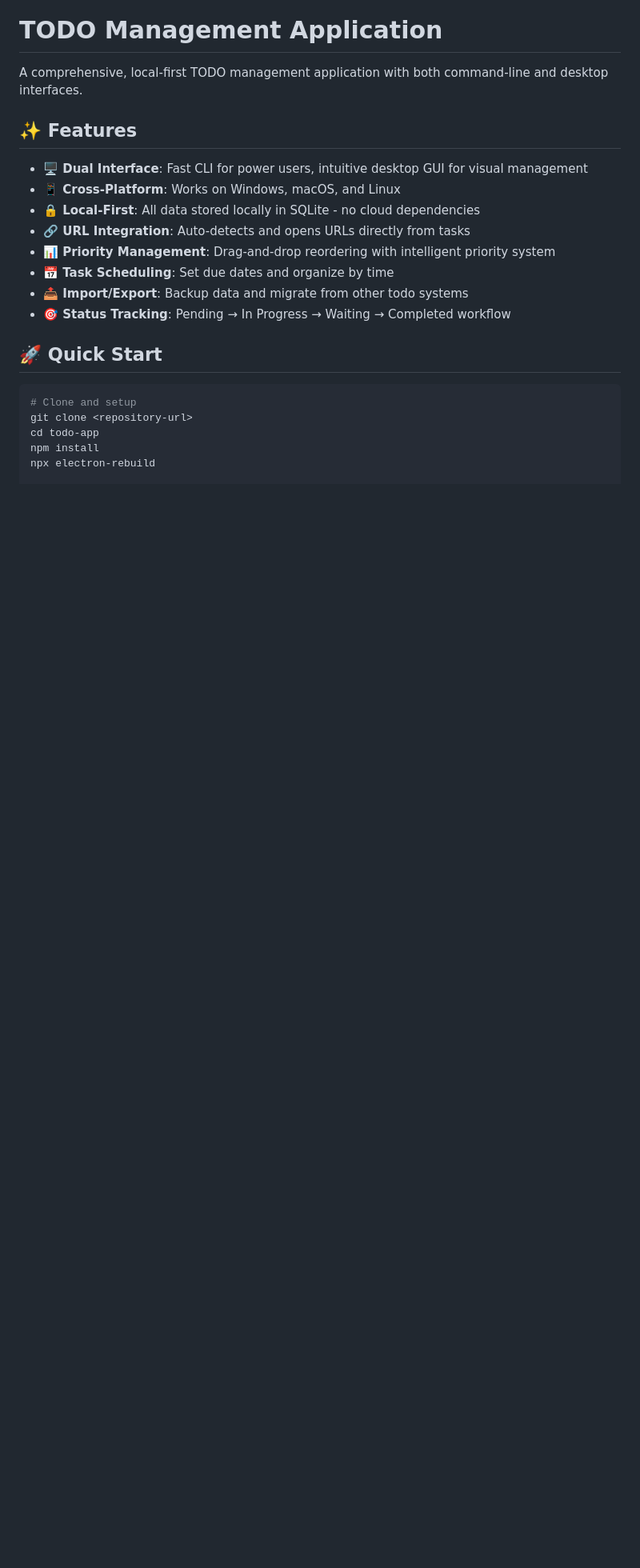
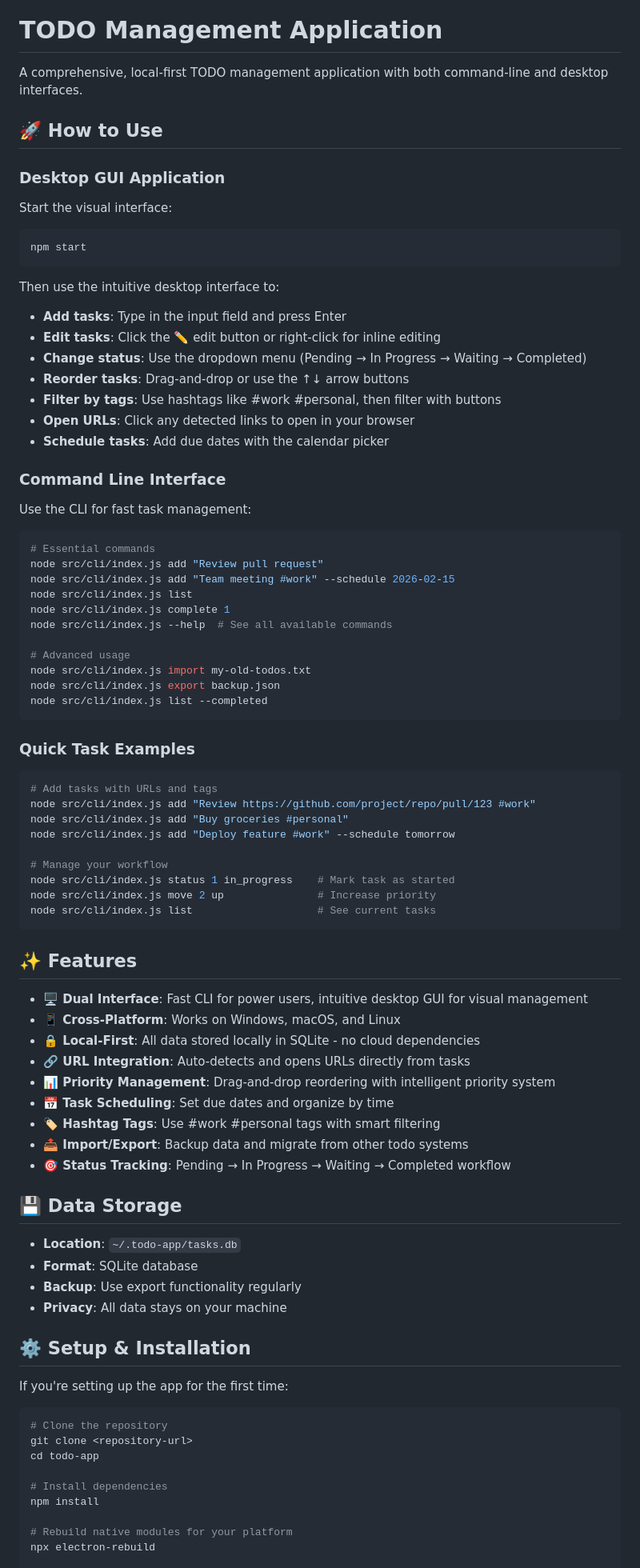
Before and after one commit to kumarRaj/todo, a Markdown page: README.md, the part around one of its changes. Shown at 80% size. Rendered like a GitHub page; blank space fills up the shorter version.

````diff
--- a/README.md
+++ b/README.md
@@ -1,6 +1,51 @@
 # TODO Management Application
 
 A comprehensive, local-first TODO management application with both command-line and desktop interfaces.
+
+## 🚀 How to Use
+
+### Desktop GUI Application
+Start the visual interface:
+```bash
+npm start
+```
+Then use the intuitive desktop interface to:
+- **Add tasks**: Type in the input field and press Enter
+- **Edit tasks**: Click the ✏️ edit button or right-click for inline editing
+- **Change status**: Use the dropdown menu (Pending → In Progress → Waiting → Completed)
+- **Reorder tasks**: Drag-and-drop or use the ↑↓ arrow buttons
+- **Filter by tags**: Use hashtags like #work #personal, then filter with buttons
+- **Open URLs**: Click any detected links to open in your browser
+- **Schedule tasks**: Add due dates with the calendar picker
+
+### Command Line Interface
+Use the CLI for fast task management:
+```bash
+# Essential commands
+node src/cli/index.js add "Review pull request"
+node src/cli/index.js add "Team meeting #work" --schedule 2026-02-15
+node src/cli/index.js list
+node src/cli/index.js complete 1
+node src/cli/index.js --help  # See all available commands
+
+# Advanced usage
+node src/cli/index.js import my-old-todos.txt
+node src/cli/index.js export backup.json
+node src/cli/index.js list --completed
+```
+
+### Quick Task Examples
+```bash
+# Add tasks with URLs and tags
+node src/cli/index.js add "Review https://github.com/project/repo/pull/123 #work"
+node src/cli/index.js add "Buy groceries #personal"
+node src/cli/index.js add "Deploy feature #work" --schedule tomorrow
+
+# Manage your workflow
+node src/cli/index.js status 1 in_progress    # Mark task as started
+node src/cli/index.js move 2 up               # Increase priority
+node src/cli/index.js list                    # See current tasks
+```
 
 ## ✨ Features
 
@@ -10,15 +55,29 @@ A comprehensive, local-first TODO management application with both command-line
 - **🔗 URL Integration**: Auto-detects and opens URLs directly from tasks
 - **📊 Priority Management**: Drag-and-drop reordering with intelligent priority system
 - **📅 Task Scheduling**: Set due dates and organize by time
+- **🏷️ Hashtag Tags**: Use #work #personal tags with smart filtering
 - **📤 Import/Export**: Backup data and migrate from other todo systems
 - **🎯 Status Tracking**: Pending → In Progress → Waiting → Completed workflow
 
-## 🚀 Quick Start
+## 💾 Data Storage
+
+- **Location**: `~/.todo-app/tasks.db`
+- **Format**: SQLite database
+- **Backup**: Use export functionality regularly
+- **Privacy**: All data stays on your machine
+
+## ⚙️ Setup & Installation
+
+If you're setting up the app for the first time:
 
 ```bash
-# Clone and setup
+# Clone the repository
 git clone <repository-url>
 cd todo-app
+
+# Install dependencies
 npm install
+
+# Rebuild native modules for your platform
 npx electron-rebuild
 
````
Also changed, not shown: other parts of README.md (+16 -41 lines).
